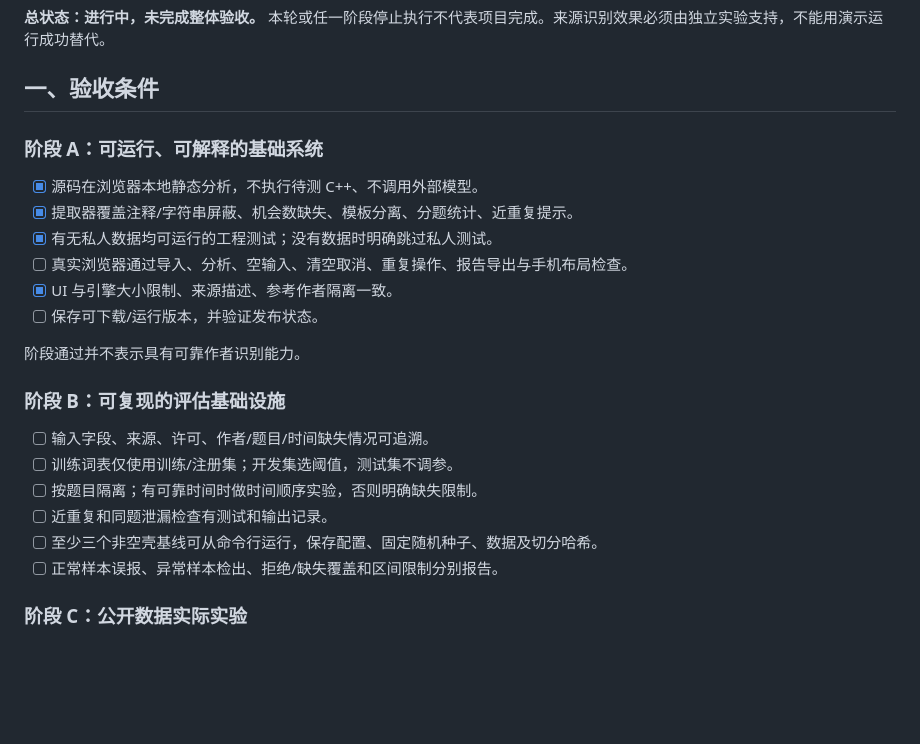
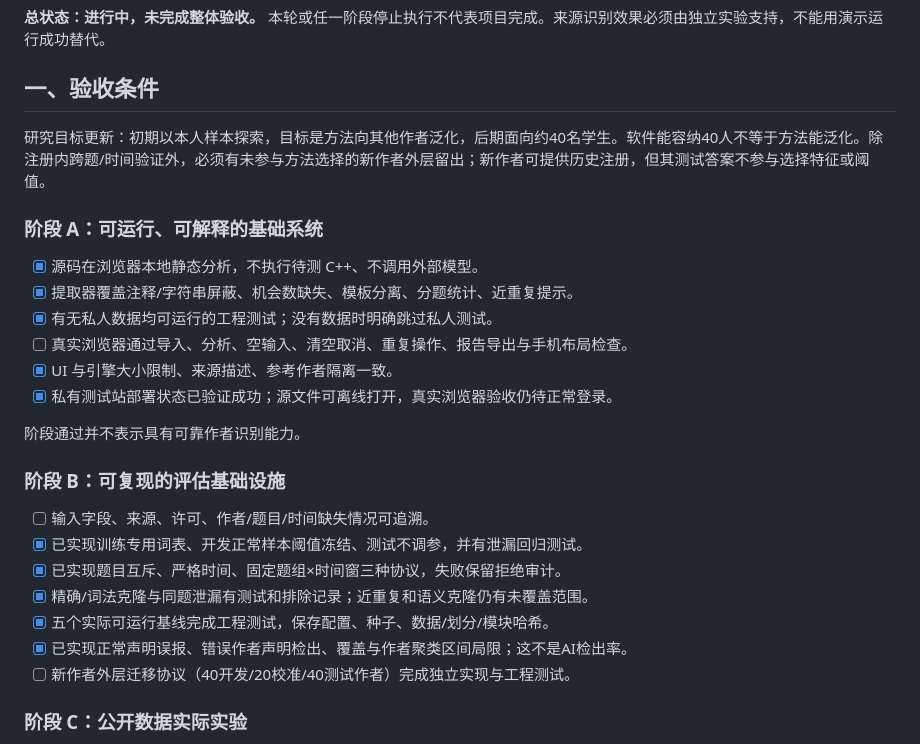
Before and after one commit to ycdada/Code-Author-Consistency-Verification, a Markdown page: PROGRESS.md, the part around one of its changes. Rendered like a GitHub page; blank space fills up the shorter version.

```diff
--- a/PROGRESS.md
+++ b/PROGRESS.md
@@ -5,6 +5,8 @@
 **总状态：进行中，未完成整体验收。** 本轮或任一阶段停止执行不代表项目完成。来源识别效果必须由独立实验支持，不能用演示运行成功替代。
 
 ## 一、验收条件
+
+研究目标更新：初期以本人样本探索，目标是方法向其他作者泛化，后期面向约40名学生。软件能容纳40人不等于方法能泛化。除注册内跨题/时间验证外，必须有未参与方法选择的新作者外层留出；新作者可提供历史注册，但其测试答案不参与选择特征或阈值。
 
 ### 阶段 A：可运行、可解释的基础系统
 
@@ -13,18 +15,19 @@
 - [x] 有无私人数据均可运行的工程测试；没有数据时明确跳过私人测试。
 - [ ] 真实浏览器通过导入、分析、空输入、清空取消、重复操作、报告导出与手机布局检查。
 - [x] UI 与引擎大小限制、来源描述、参考作者隔离一致。
-- [ ] 保存可下载/运行版本，并验证发布状态。
+- [x] 私有测试站部署状态已验证成功；源文件可离线打开，真实浏览器验收仍待正常登录。
 
 阶段通过并不表示具有可靠作者识别能力。
 
 ### 阶段 B：可复现的评估基础设施
 
 - [ ] 输入字段、来源、许可、作者/题目/时间缺失情况可追溯。
-- [ ] 训练词表仅使用训练/注册集；开发集选阈值，测试集不调参。
-- [ ] 按题目隔离；有可靠时间时做时间顺序实验，否则明确缺失限制。
-- [ ] 近重复和同题泄漏检查有测试和输出记录。
-- [ ] 至少三个非空壳基线可从命令行运行，保存配置、固定随机种子、数据及切分哈希。
-- [ ] 正常样本误报、异常样本检出、拒绝/缺失覆盖和区间限制分别报告。
+- [x] 已实现训练专用词表、开发正常样本阈值冻结、测试不调参，并有泄漏回归测试。
+- [x] 已实现题目互斥、严格时间、固定题组×时间窗三种协议，失败保留拒绝审计。
+- [x] 精确/词法克隆与同题泄漏有测试和排除记录；近重复和语义克隆仍有未覆盖范围。
+- [x] 五个实际可运行基线完成工程测试，保存配置、种子、数据/划分/模块哈希。
+- [x] 已实现正常声明误报、错误作者声明检出、覆盖与作者聚类区间局限；这不是AI检出率。
+- [ ] 新作者外层迁移协议（40开发/20校准/40测试作者）完成独立实现与工程测试。
 
 ### 阶段 C：公开数据实际实验
 
```
Also changed, not shown: other parts of PROGRESS.md (+20 -6 lines), README.md (+8 -1 lines), 方法与验证说明.md (+5 -1 lines).
